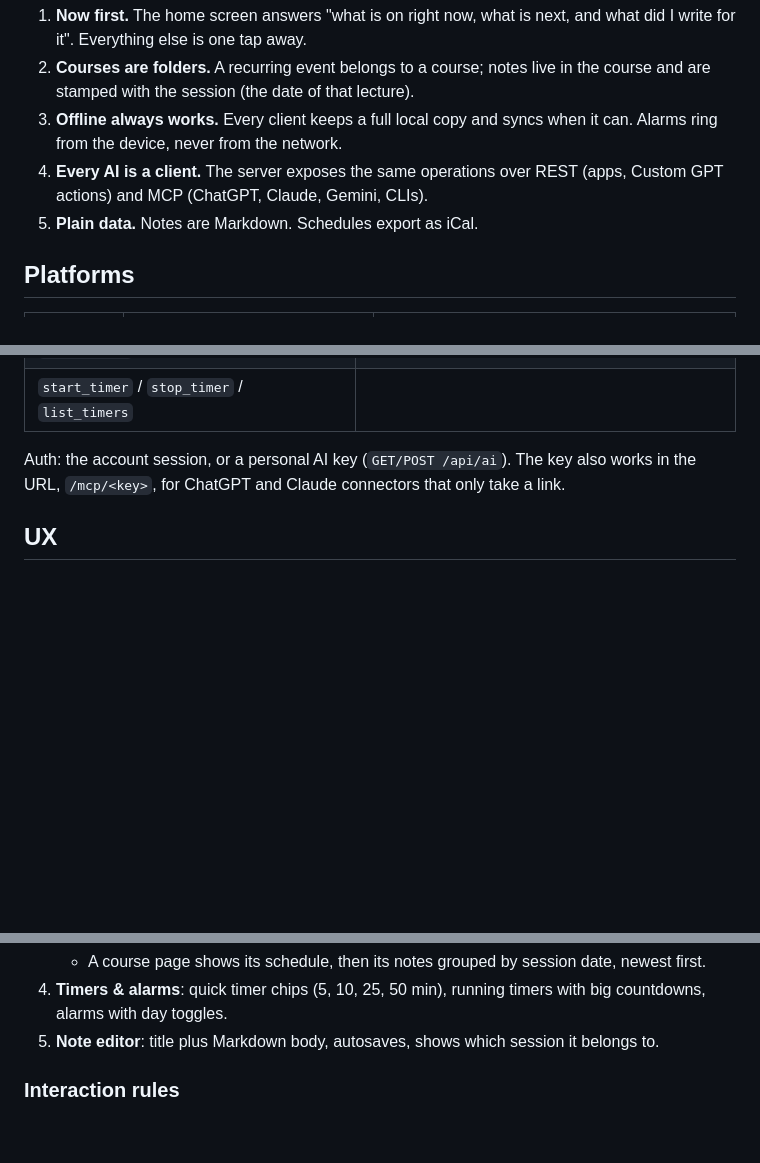
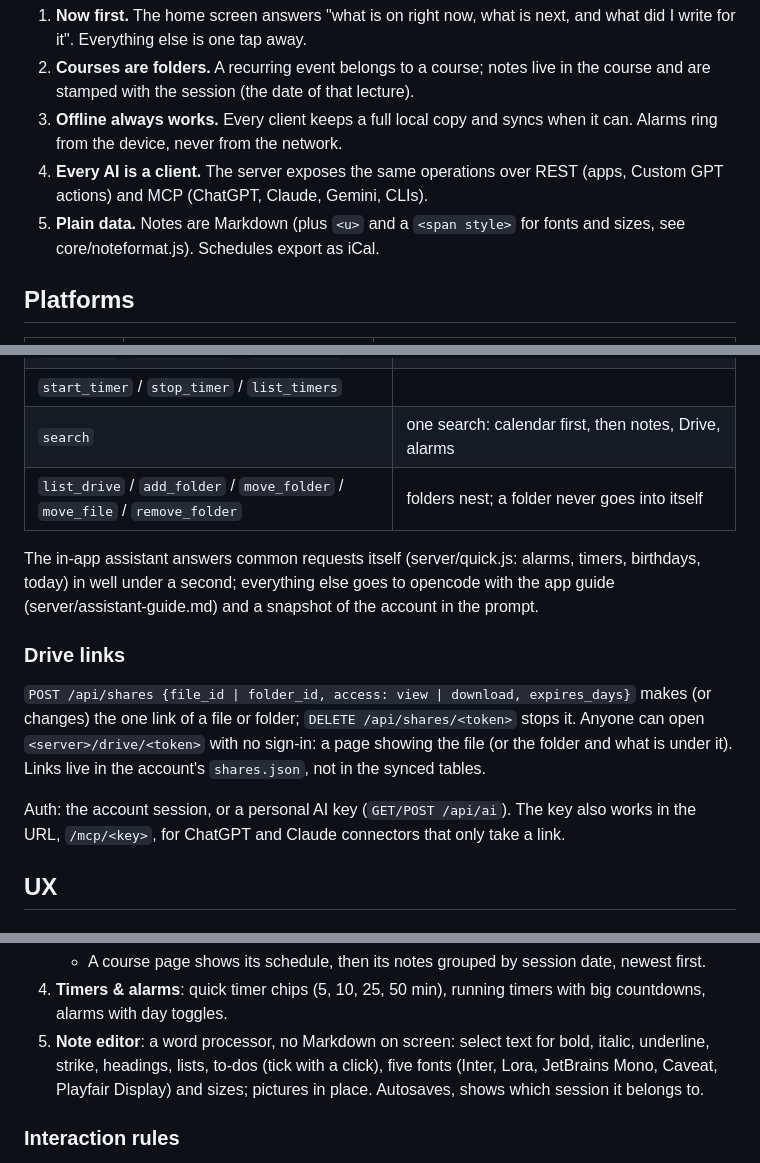
Before and after one commit to Marobotic/hourglass, a Markdown page: docs/DESIGN.md, 3 parts joined by grey strips. Rendered like a GitHub page; blank space fills up the shorter version.

Commit message:
Design doc: the note format and editor, search and folder moves, the assistant's fast lane, Drive links

```diff
--- a/docs/DESIGN.md
+++ b/docs/DESIGN.md
@@ -14,7 +14,8 @@ already open.
    when it can. Alarms ring from the device, never from the network.
 4. **Every AI is a client.** The server exposes the same operations over REST
    (apps, Custom GPT actions) and MCP (ChatGPT, Claude, Gemini, CLIs).
-5. **Plain data.** Notes are Markdown. Schedules export as iCal.
+5. **Plain data.** Notes are Markdown (plus `<u>` and a `<span style>` for
+   fonts and sizes, see core/noteformat.js). Schedules export as iCal.
 
 ## Platforms
 
@@ -151,6 +152,22 @@ The same service functions back REST and MCP tools:
 | `search_notes` | full text |
 | `set_alarm` / `remove_alarm` / `list_alarms` | including "N min before event" |
 | `start_timer` / `stop_timer` / `list_timers` | |
+| `search` | one search: calendar first, then notes, Drive, alarms |
+| `list_drive` / `add_folder` / `move_folder` / `move_file` / `remove_folder` | folders nest; a folder never goes into itself |
+
+The in-app assistant answers common requests itself (server/quick.js:
+alarms, timers, birthdays, today) in well under a second; everything else
+goes to opencode with the app guide (server/assistant-guide.md) and a
+snapshot of the account in the prompt.
+
+### Drive links
+
+`POST /api/shares {file_id | folder_id, access: view | download,
+expires_days}` makes (or changes) the one link of a file or folder;
+`DELETE /api/shares/<token>` stops it. Anyone can open
+`<server>/drive/<token>` with no sign-in: a page showing the file (or the
+folder and what is under it). Links live in the account's `shares.json`, not
+in the synced tables.
 
 Auth: the account session, or a personal AI key (`GET/POST /api/ai`). The key
 also works in the URL, `/mcp/<key>`, for ChatGPT and Claude connectors that
@@ -175,8 +192,10 @@ only take a link.
      date, newest first.
 4. **Timers & alarms**: quick timer chips (5, 10, 25, 50 min), running
    timers with big countdowns, alarms with day toggles.
-5. **Note editor**: title plus Markdown body, autosaves, shows which session
-   it belongs to.
+5. **Note editor**: a word processor, no Markdown on screen: select text for
+   bold, italic, underline, strike, headings, lists, to-dos (tick with a
+   click), five fonts (Inter, Lora, JetBrains Mono, Caveat, Playfair Display)
+   and sizes; pictures in place. Autosaves, shows which session it belongs to.
 
 ### Interaction rules
 
```
Also changed, not shown: other parts of docs/DESIGN.md (+1 -1 lines).
